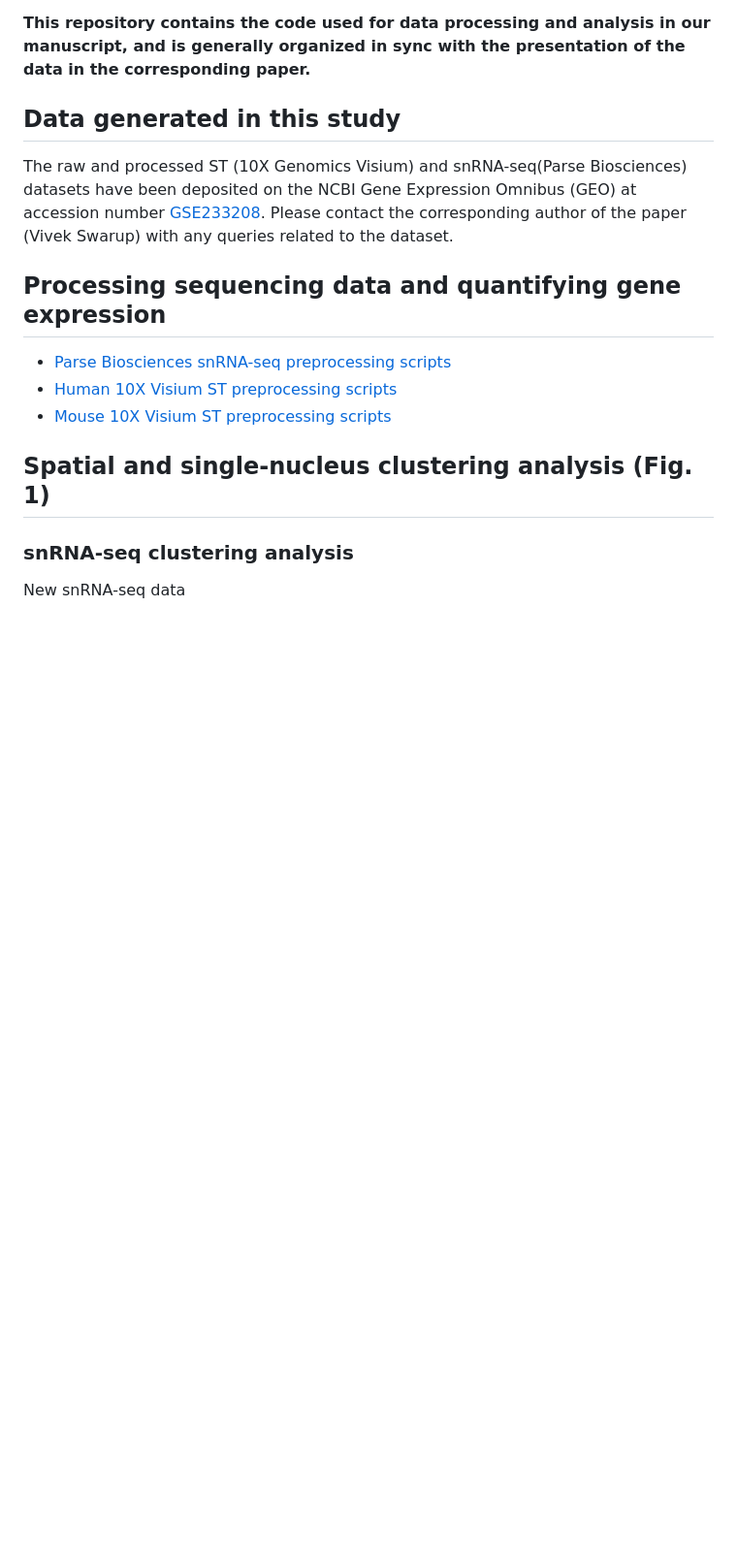
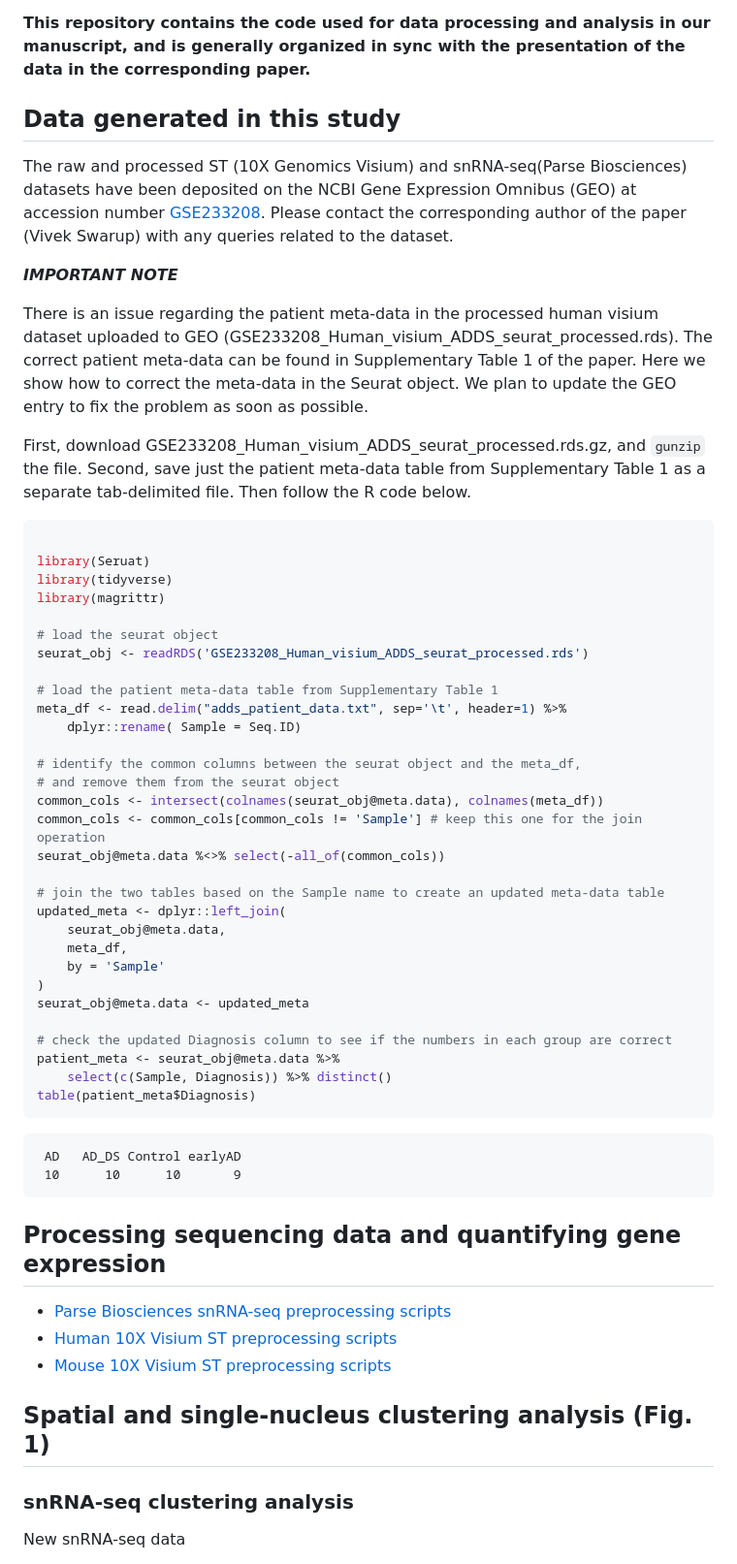
Before and after one commit to swaruplabUCI/DSAD_Spatial_Miyoshi_Morabito_2024, a Markdown page: README.md, the part around the change. Shown at 97% size. GitHub-like rendering; blank space fills up the shorter version.

Commit message:
Update README.md to explain fixing patient meta-data

````diff
--- a/README.md
+++ b/README.md
@@ -9,6 +9,50 @@
 ## Data generated in this study
 
 The raw and processed ST (10X Genomics Visium) and snRNA-seq(Parse Biosciences) datasets have been deposited on the NCBI Gene Expression Omnibus (GEO) at accession number [GSE233208](https://www.ncbi.nlm.nih.gov/geo/query/acc.cgi?acc=GSE233208). Please contact the corresponding author of the paper (Vivek Swarup) with any queries related to the dataset.
+
+***IMPORTANT NOTE***
+
+There is an issue regarding the patient meta-data in the processed human visium dataset uploaded to GEO (GSE233208_Human_visium_ADDS_seurat_processed.rds). The correct patient meta-data can be found in Supplementary Table 1 of the paper. Here we show how to correct the meta-data in the Seurat object. We plan to update the GEO entry to fix the problem as soon as possible.
+
+First, download  GSE233208_Human_visium_ADDS_seurat_processed.rds.gz, and `gunzip` the file. Second, save just the patient meta-data table from Supplementary Table 1 as a separate tab-delimited file. Then follow the R code below.
+
+```r
+
+library(Seruat)
+library(tidyverse)
+library(magrittr)
+
+# load the seurat object
+seurat_obj <- readRDS('GSE233208_Human_visium_ADDS_seurat_processed.rds')
+
+# load the patient meta-data table from Supplementary Table 1
+meta_df <- read.delim("adds_patient_data.txt", sep='\t', header=1) %>%
+    dplyr::rename( Sample = Seq.ID)
+
+# identify the common columns between the seurat object and the meta_df,
+# and remove them from the seurat object
+common_cols <- intersect(colnames(seurat_obj@meta.data), colnames(meta_df))
+common_cols <- common_cols[common_cols != 'Sample'] # keep this one for the join operation
+seurat_obj@meta.data %<>% select(-all_of(common_cols))
+
+# join the two tables based on the Sample name to create an updated meta-data table
+updated_meta <- dplyr::left_join(
+    seurat_obj@meta.data,
+    meta_df,
+    by = 'Sample'
+)
+seurat_obj@meta.data <- updated_meta
+
+# check the updated Diagnosis column to see if the numbers in each group are correct
+patient_meta <- seurat_obj@meta.data %>%
+    select(c(Sample, Diagnosis)) %>% distinct()
+table(patient_meta$Diagnosis)
+```
+
+```
+ AD   AD_DS Control earlyAD
+ 10      10      10       9
+```
 
 ## Processing sequencing data and quantifying gene expression
 
````
